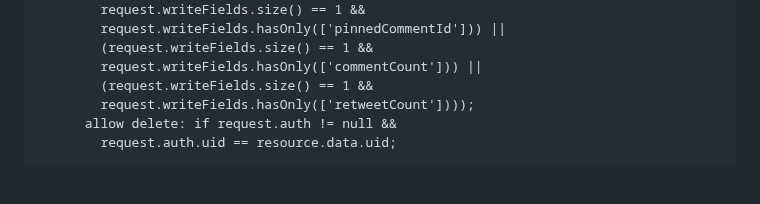
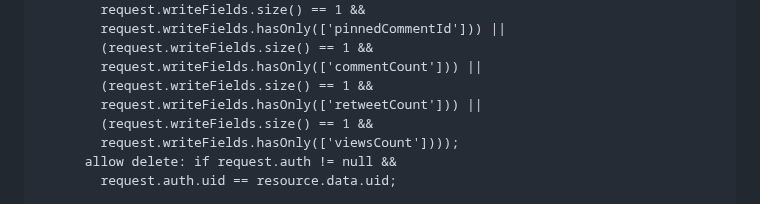
Before and after one commit to Nackoo/wintre, a Markdown page: README.md, the part around the change. Drawn GitHub-style; blank space fills up the shorter version.

```diff
--- a/README.md
+++ b/README.md
@@ -94,7 +94,9 @@ service cloud.firestore {
         (request.writeFields.size() == 1 &&
         request.writeFields.hasOnly(['commentCount'])) ||
         (request.writeFields.size() == 1 &&
-        request.writeFields.hasOnly(['retweetCount'])));
+        request.writeFields.hasOnly(['retweetCount'])) ||
+        (request.writeFields.size() == 1 &&
+        request.writeFields.hasOnly(['viewsCount'])));
       allow delete: if request.auth != null &&
         request.auth.uid == resource.data.uid;
 
```
